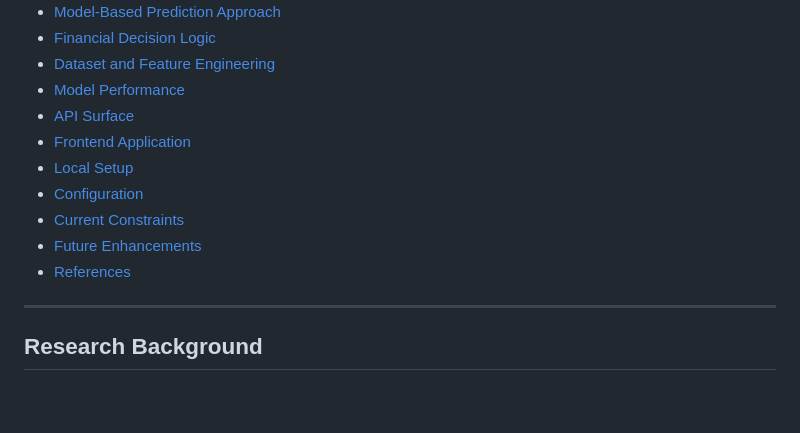
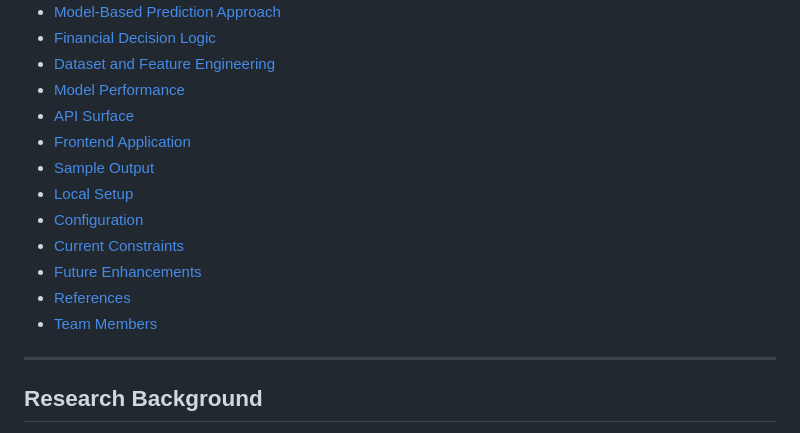
Before and after one commit to sakshithasree/smart-savings-ai, a Markdown page: README.md, the part around the change. GitHub-like rendering; blank space fills up the shorter version.

```diff
--- a/README.md
+++ b/README.md
@@ -29,11 +29,13 @@ This project aims to build an intelligent system that predicts future financial
 - [Model Performance](#model-performance)
 - [API Surface](#api-surface)
 - [Frontend Application](#frontend-application)
+- [Sample Output](#Sample-Output)
 - [Local Setup](#local-setup)
 - [Configuration](#configuration)
 - [Current Constraints](#current-constraints)
 - [Future Enhancements](#future-enhancements)
 - [References](#references)
+- [Team Members](#Team-Members)
 
 ---
 
```
